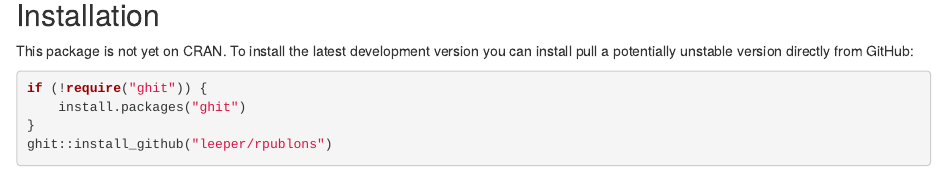
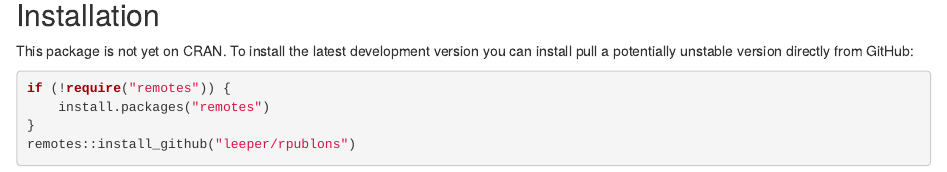
Before and after one commit to leeper/rpublons, an R Markdown document (README.Rmd): the page in a window 1100 px wide, from 850 px down. Rendered offline with R 4.5, knitr and Pandoc, with nearby package versions; some code elsewhere in the file could not run offline; badge pictures from the web are left out.

Commit message:
Update README.Rmd

````diff
--- a/README.Rmd
+++ b/README.Rmd
@@ -39,8 +39,8 @@
 This package is not yet on CRAN. To install the latest development version you can install pull a potentially unstable version directly from GitHub:
 
 ```R
-if (!require("ghit")) {
-    install.packages("ghit")
+if (!require("remotes")) {
+    install.packages("remotes")
 }
-ghit::install_github("leeper/rpublons")
+remotes::install_github("leeper/rpublons")
 ```
````
